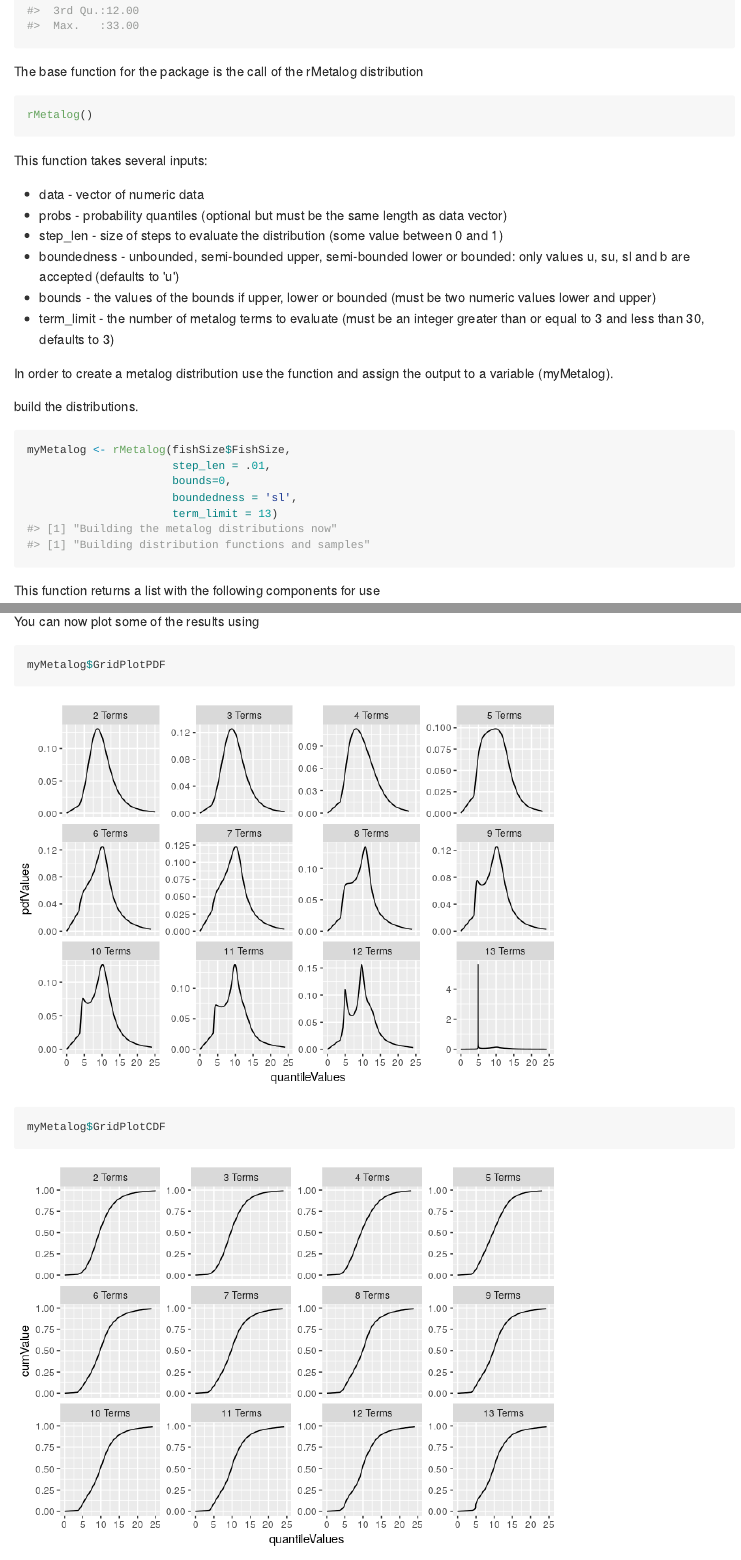
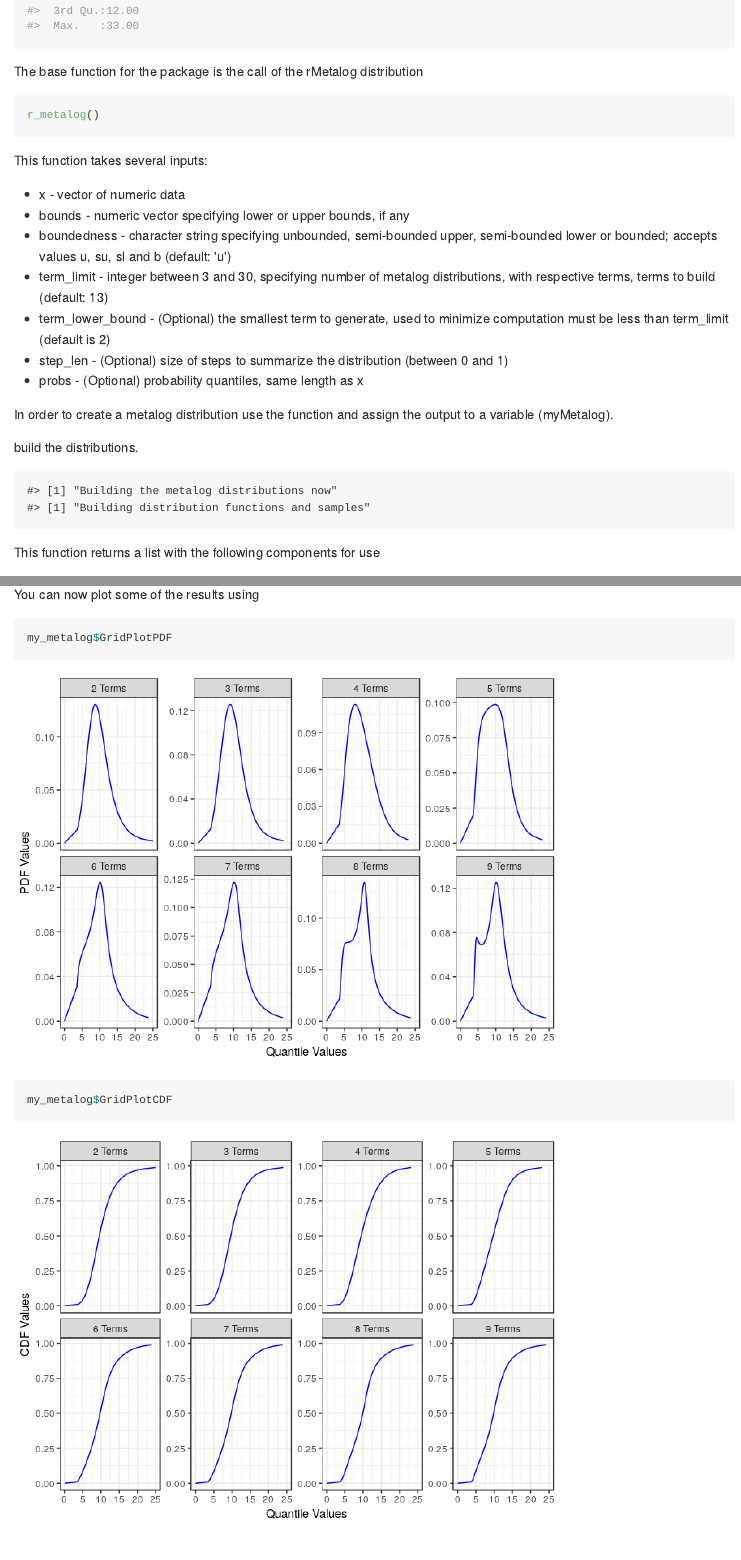
Before and after one commit to isaacfab/rmetalog, an R Markdown document (README.Rmd): the page in a window 1100 px wide, from 1160 px down before the commit and from 1110 px down after it, so that both start at the same text, and a second part further down, joined at a grey line. The pictures show the output file README.md that the author committed with the source, drawn offline in the style of GitHub.

Commit message:
Updating plots and readme

````diff
--- a/README.Rmd
+++ b/README.Rmd
@@ -46,23 +47,24 @@ summary(fishSize)
 The base function for the package is the call of the rMetalog distribution
 
 ```{r eval=FALSE}
-rMetalog()
+r_metalog()
 ```
 
 This function takes several inputs:
 
-* data - vector of numeric data
-* probs - probability quantiles (optional but must be the same length as data vector)
-* step_len - size of steps to evaluate the distribution (some value between 0 and 1)
-* boundedness - unbounded, semi-bounded upper, semi-bounded lower or bounded: only values u, su, sl and b are accepted (defaults to 'u')
-* bounds - the values of the bounds if upper, lower or bounded (must be two numeric values lower and upper)
-* term_limit - the number of metalog terms to evaluate (must be an integer greater than or equal to 3 and less than 30, defaults to 3)
+* x - vector of numeric data
+* bounds - numeric vector specifying lower or upper bounds, if any
+* boundedness - character string specifying unbounded, semi-bounded upper, semi-bounded lower or bounded; accepts values u, su, sl and b (default: 'u')
+* term_limit - integer between 3 and 30, specifying number of metalog distributions, with respective terms, terms to build (default: 13)
+* term_lower_bound - (Optional) the smallest term to generate, used to minimize computation must be less than term_limit (default is 2)
+* step_len - (Optional) size of steps to summarize the distribution (between 0 and 1)
+* probs - (Optional) probability quantiles, same length as x
 
 In order to create a metalog distribution use the function and assign the output to a variable (myMetalog).
 
 build the distributions.
 
-```{r}
+```{r echo=FALSE}
 my_metalog <- r_metalog(fishSize$FishSize,
                        step_len = .01,
                        bounds=0,
````
Also changed, not shown: R/rmetalog.R (+21 -14 lines), README-unnamed-chunk-8-1.png (added), README-unnamed-chunk-9-1.png, README.md, README.Rmd (5 more changed lines).
